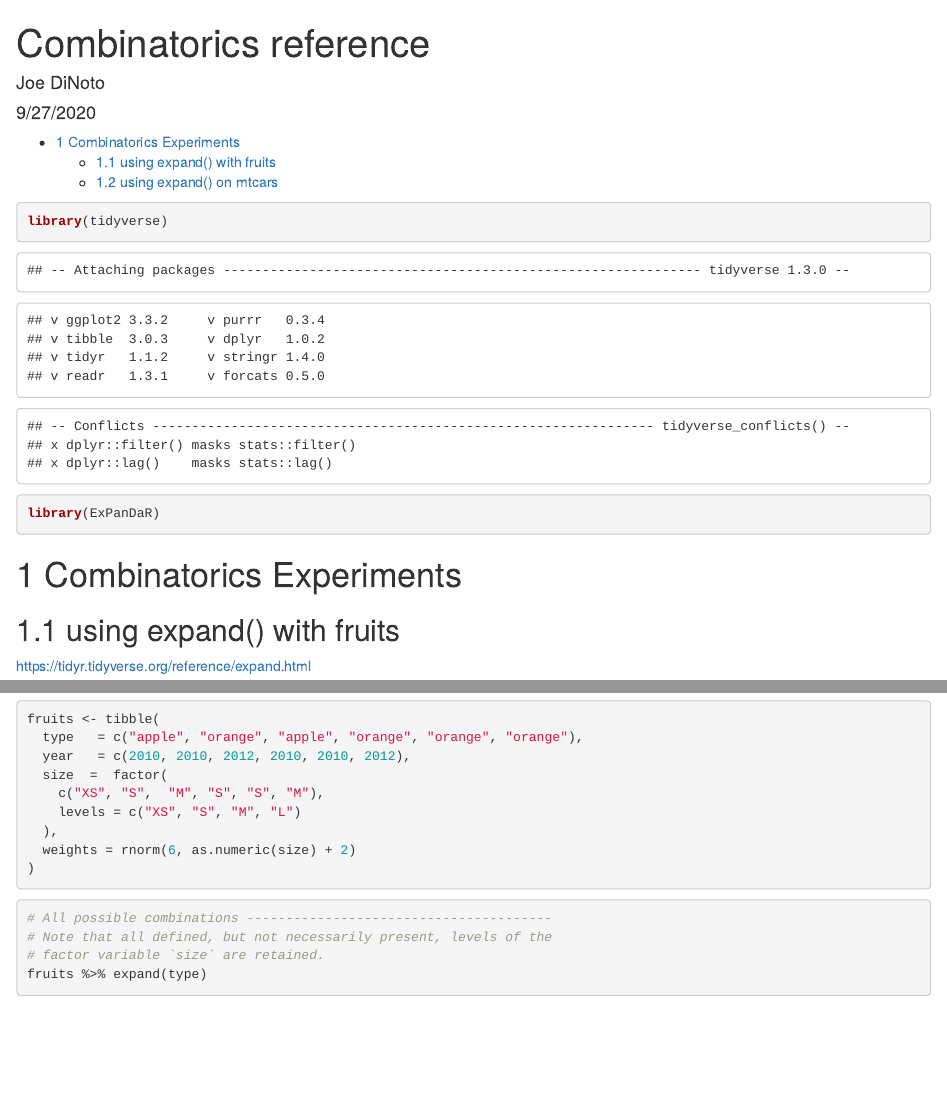
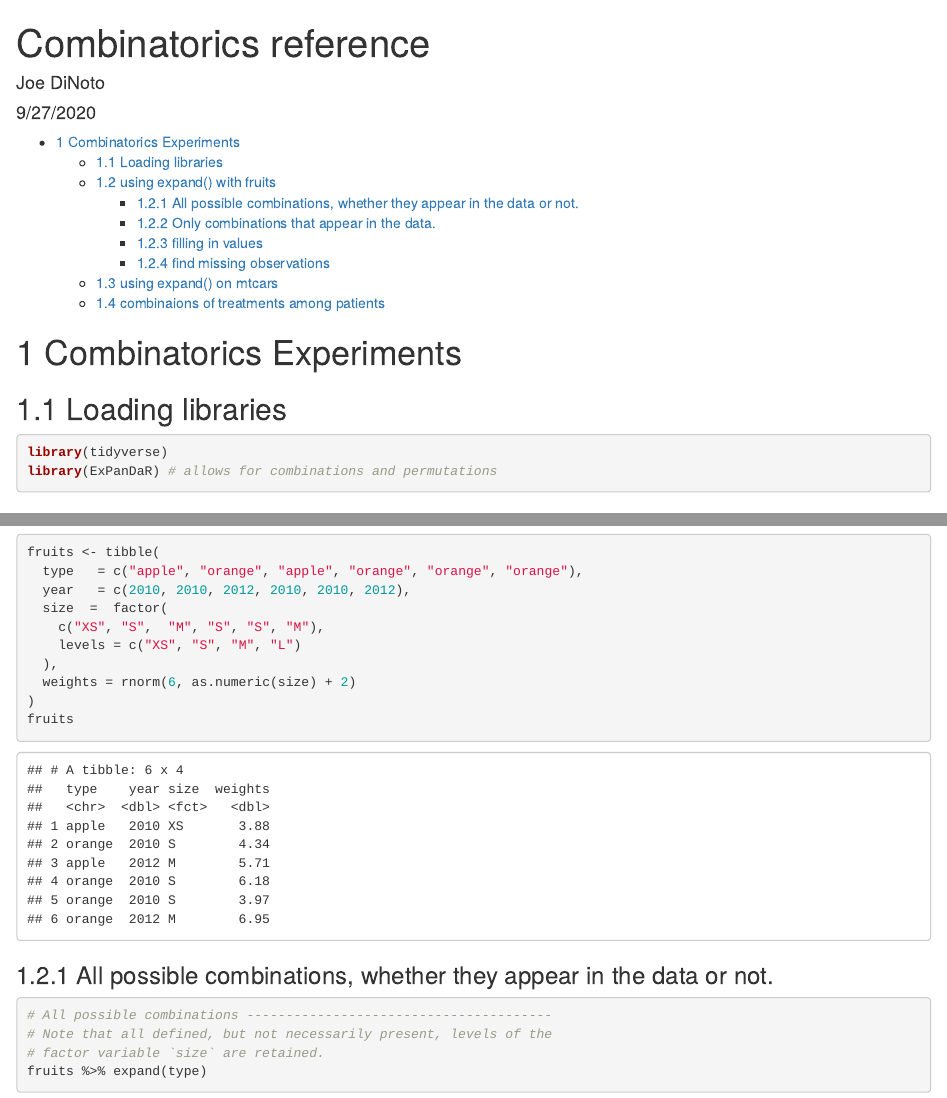
Before and after one commit to joedinoto/combinatorics, an R Markdown document (documentation/combinatorics.rmd): the page in a window 1100 px wide, from its top, and a second part further down, joined at a grey line. The pictures show the output file documentation/combinatorics.html that the author committed with the source, opened offline.

Commit message:
added comments

````diff
--- a/documentation/combinatorics.rmd
+++ b/documentation/combinatorics.rmd
@@ -13,12 +13,15 @@ output:
 knitr::opts_chunk$set(echo = TRUE)
 ```
 
-```{r}
-library(tidyverse)
-library(ExPanDaR)
-```
+
 
 # Combinatorics Experiments
+
+## Loading libraries
+```{r warning=FALSE, message=FALSE}
+library(tidyverse)
+library(ExPanDaR) # allows for combinations and permutations
+```
 
 ## using expand() with fruits
 
@@ -34,8 +37,9 @@ fruits <- tibble(
   ),
   weights = rnorm(6, as.numeric(size) + 2)
 )
+fruits
 ```
-
+### All possible combinations, whether they appear in the data or not.
 ```{r}
 # All possible combinations ---------------------------------------
 # Note that all defined, but not necessarily present, levels of the
````
Also changed, not shown: documentation/combinatorics.html, documentation/combinatorics.md, documentation/combinatorics.rmd (9 more changed lines).
